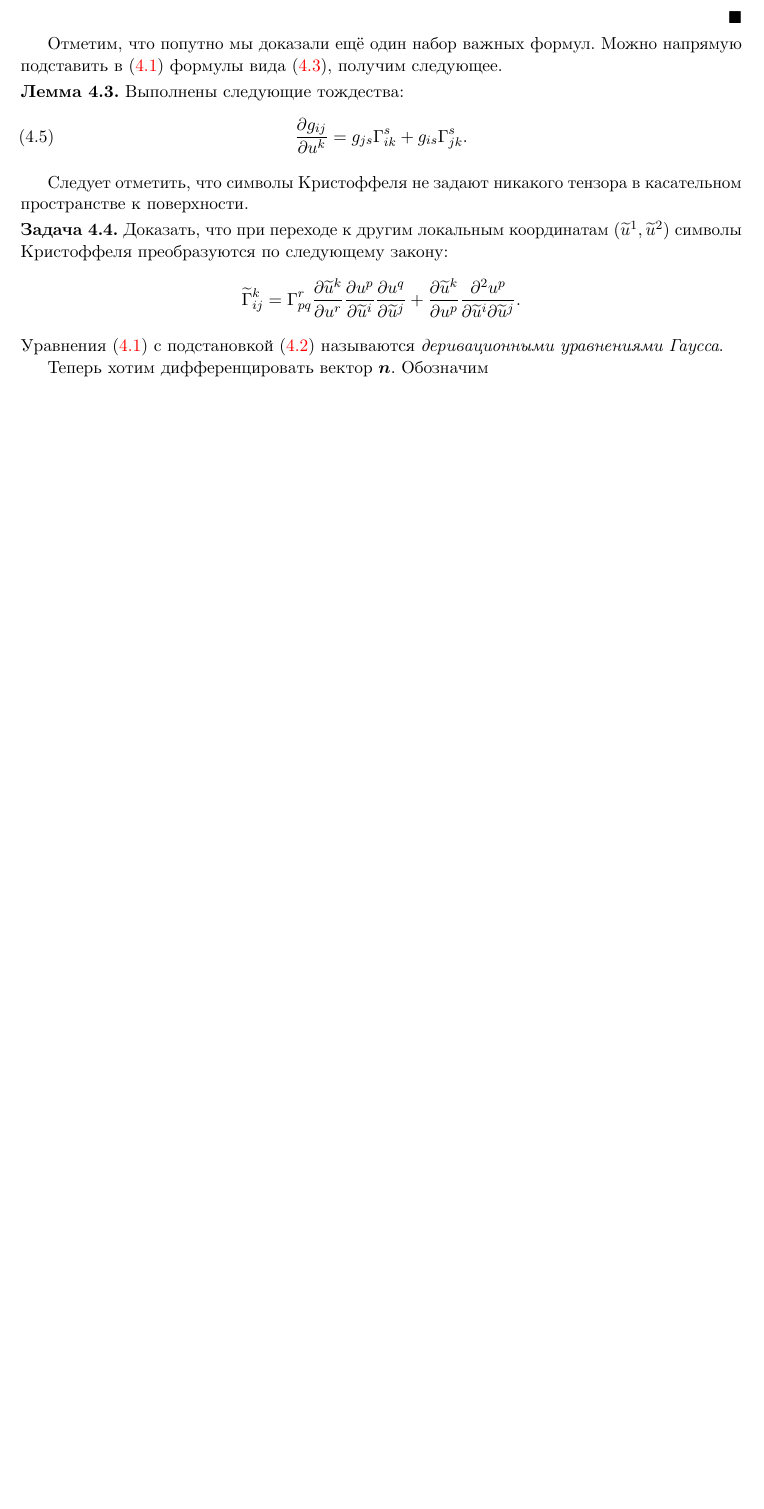
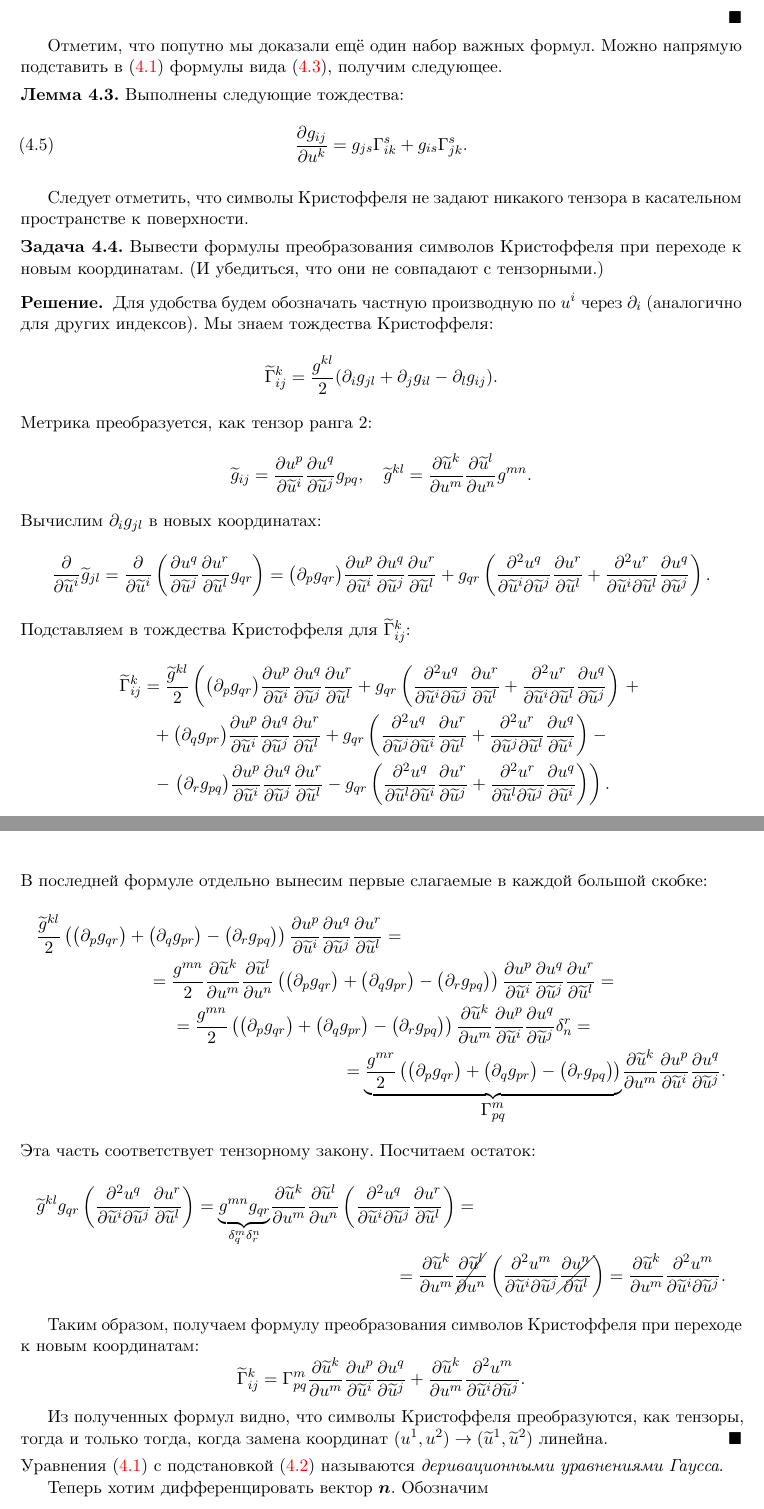
Before and after one commit to pshenikita/Differential-Geometry, a LaTeX paper (main.tex, which reads sections/section04.tex): part of page 54 of 63 before the commit and two parts of pages 54 and 55 of 64 after it, the two joined at a grey line, cut so that both start at the same text, the shorter picture padded with empty space. The pictures show the PDF file Differential-Geometry.pdf that the author committed with the source.

Commit message:
Christoffel symbols in different coordinates

```diff
--- a/sections/section04.tex
+++ b/sections/section04.tex
@@ -77,11 +77,45 @@
 Следует отметить, что символы Кристоффеля не задают никакого тензора в касательном пространстве к поверхности.
 
 \begin{problem}
-	Доказать, что при переходе к другим локальным координатам $(\widetilde{u}^1, \widetilde{u}^2)$ символы Кристоффеля преобразуются по следующему закону:
+	Вывести формулы преобразования символов Кристоффеля при переходе к новым координатам. (И убедиться, что они не совпадают с тензорными.)
+\end{problem}
+
+\begin{solution}
+	Для удобства будем обозначать частную производную по $u^i$ через $\partial_i$ (аналогично для других индексов). Мы знаем тождества Кристоффеля:
 	\[
-		\widetilde{\Gamma}_{ij}^k = \Gamma_{pq}^r\frac{\partial \widetilde{u}^k}{\partial u^r}\frac{\partial u^p}{\partial \widetilde{u}^i}\frac{\partial u^q}{\partial \widetilde{u}^j} + \frac{\partial\widetilde{u}^k}{\partial u^p}\frac{\partial^2u^p}{\partial \widetilde{u}^i\partial \widetilde{u}^j}.
+		\widetilde{\Gamma}_{ij}^k = \frac{g^{kl}}{2}(\partial_ig_{jl} + \partial_jg_{il} - \partial_lg_{ij}).
 	\]
-\end{problem}
+	Метрика преобразуется, как тензор ранга $2$:
+	\[
+		\widetilde{g}_{ij} = \frac{\partial u^p}{\partial \widetilde{u}^i}\frac{\partial u^q}{\partial \widetilde{u}^j}g_{pq},\quad \widetilde{g}^{kl} = \frac{\partial \widetilde{u}^k}{\partial u^m}\frac{\partial \widetilde{u}^l}{\partial u^n}g^{mn}.
+	\]
+	Вычислим $\partial_ig_{jl}$ в новых координатах:
+	\[
+		\frac{\partial}{\partial \widetilde{u}^i}\widetilde{g}_{jl} = \frac{\partial}{\partial \widetilde{u}^i}\br{\frac{\partial u^q}{\partial \widetilde{u}^j}\frac{\partial u^r}{\partial \widetilde{u}^l}g_{qr}} = \big(\partial_pg_{qr}\big)\frac{\partial u^p}{\partial \widetilde{u}^i}\frac{\partial u^q}{\partial \widetilde{u}^j}\frac{\partial u^r}{\partial \widetilde{u}^l} + g_{qr}\br{\frac{\partial^2u^q}{\partial\widetilde{u}^i\partial\widetilde{u}^j}\frac{\partial u^r}{\partial\widetilde{u}^l} + \frac{\partial^2u^r}{\partial\widetilde{u}^i\partial\widetilde{u}^l}\frac{\partial u^q}{\partial\widetilde{u}^j}}.
+	\]
+	Подставляем в тождества Кристоффеля для $\widetilde{\Gamma}_{ij}^k$:
+	\begin{gather*}
+		\widetilde{\Gamma}_{ij}^k = \frac{\widetilde{g}^{kl}}{2}\left(
+		\big(\partial_pg_{qr}\big)\frac{\partial u^p}{\partial \widetilde{u}^i}\frac{\partial u^q}{\partial \widetilde{u}^j}\frac{\partial u^r}{\partial \widetilde{u}^l} + g_{qr}\br{\frac{\partial^2u^q}{\partial\widetilde{u}^i\partial\widetilde{u}^j}\frac{\partial u^r}{\partial\widetilde{u}^l} + \frac{\partial^2u^r}{\partial\widetilde{u}^i\partial\widetilde{u}^l}\frac{\partial u^q}{\partial\widetilde{u}^j}}\right. + {}\\
+		{} + \big(\partial_qg_{pr}\big)\frac{\partial u^p}{\partial \widetilde{u}^i}\frac{\partial u^q}{\partial \widetilde{u}^j}\frac{\partial u^r}{\partial \widetilde{u}^l} + g_{qr}\br{\frac{\partial^2u^q}{\partial\widetilde{u}^j\partial\widetilde{u}^i}\frac{\partial u^r}{\partial\widetilde{u}^l} + \frac{\partial^2u^r}{\partial\widetilde{u}^j\partial\widetilde{u}^l}\frac{\partial u^q}{\partial\widetilde{u}^i}} - {}\\
+		{} - \left.\big(\partial_rg_{pq}\big)\frac{\partial u^p}{\partial \widetilde{u}^i}\frac{\partial u^q}{\partial \widetilde{u}^j}\frac{\partial u^r}{\partial \widetilde{u}^l} - g_{qr}\br{\frac{\partial^2u^q}{\partial\widetilde{u}^l\partial\widetilde{u}^i}\frac{\partial u^r}{\partial\widetilde{u}^j} + \frac{\partial^2u^r}{\partial\widetilde{u}^l\partial\widetilde{u}^j}\frac{\partial u^q}{\partial\widetilde{u}^i}}\right).
+	\end{gather*}
+	В последней формуле отдельно вынесим первые слагаемые в каждой большой скобке:
+	\begin{multline*}
+		\frac{\widetilde{g}^{kl}}{2}\br{\big(\partial_pg_{qr}\big) + \big(\partial_qg_{pr}\big) - \big(\partial_rg_{pq}\big)}\frac{\partial u^p}{\partial \widetilde{u}^i}\frac{\partial u^q}{\partial \widetilde{u}^j}\frac{\partial u^r}{\partial \widetilde{u}^l} =\\ = \frac{g^{mn}}{2}\frac{\partial\widetilde{u}^k}{\partial u^m}\frac{\partial\widetilde{u}^l}{\partial u^n}\br{\big(\partial_pg_{qr}\big) + \big(\partial_qg_{pr}\big) - \big(\partial_rg_{pq}\big)}\frac{\partial u^p}{\partial \widetilde{u}^i}\frac{\partial u^q}{\partial \widetilde{u}^j}\frac{\partial u^r}{\partial \widetilde{u}^l} =\\ = \frac{g^{mn}}{2}\br{\big(\partial_pg_{qr}\big) + \big(\partial_qg_{pr}\big) - \big(\partial_rg_{pq}\big)}\frac{\partial \widetilde{u}^k}{\partial u^m}\frac{\partial u^p}{\partial \widetilde{u}^i}\frac{\partial u^q}{\partial \widetilde{u}^j}\delta_n^r =\\ = {\underbrace{\frac{g^{mr}}{2}\br{\big(\partial_pg_{qr}\big) + \big(\partial_qg_{pr}\big) - \big(\partial_rg_{pq}\big)}}_{\ds\Gamma_{pq}^m}}\frac{\partial \widetilde{u}^k}{\partial u^m}\frac{\partial u^p}{\partial \widetilde{u}^i}\frac{\partial u^q}{\partial \widetilde{u}^j}.
+	\end{multline*}
+	Эта часть соответствует тензорному закону. Посчитаем остаток:
+	\begin{multline*}
+		\widetilde{g}^{kl}g_{qr}\br{\frac{\partial^2u^q}{\partial\widetilde{u}^i\partial\widetilde{u}^j}\frac{\partial u^r}{\partial\widetilde{u}^l}} = {\underbrace{g^{mn}g_{qr}}_{\delta^m_q\delta^n_r}}\frac{\partial\widetilde{u}^k}{\partial u^m}\frac{\partial\widetilde{u}^l}{\partial u^n}\br{\frac{\partial^2u^q}{\partial\widetilde{u}^i\partial\widetilde{u}^j}\frac{\partial u^r}{\partial\widetilde{u}^l}} =\\ = \frac{\partial\widetilde{u}^k}{\partial u^m}\cancel{\frac{\partial\widetilde{u}^l}{\partial u^n}}\br{\frac{\partial^2u^m}{\partial\widetilde{u}^i\partial\widetilde{u}^j}\cancel{\frac{\partial u^n}{\partial\widetilde{u}^l}}} = \frac{\partial\widetilde{u}^k}{\partial u^m}\frac{\partial^2u^m}{\partial\widetilde{u}^i\partial\widetilde{u}^j}.
+	\end{multline*}
+
+	Таким образом, получаем формулу преобразования символов Кристоффеля при переходе к новым координатам:
+	\[
+		\widetilde{\Gamma}_{ij}^k = \Gamma_{pq}^m\frac{\partial \widetilde{u}^k}{\partial u^m}\frac{\partial u^p}{\partial \widetilde{u}^i}\frac{\partial u^q}{\partial \widetilde{u}^j} + \frac{\partial\widetilde{u}^k}{\partial u^m}\frac{\partial^2u^m}{\partial\widetilde{u}^i\partial\widetilde{u}^j}.
+	\]
+
+	Из полученных формул видно, что символы Кристоффеля преобразуются, как тензоры, тогда и только тогда, когда замена координат $(u^1, u^2) \to (\widetilde{u}^1, \widetilde{u}^2)$ линейна.
+\end{solution}
 
 \noindent
 Уравнения \eqref{eq:DerivativeGauss} с подстановкой \eqref{eq:ChristoffelIdentity} называются \textit{деривационными уравнениями Гаусса}.
```
Also changed, not shown: Differential-Geometry.pdf.
